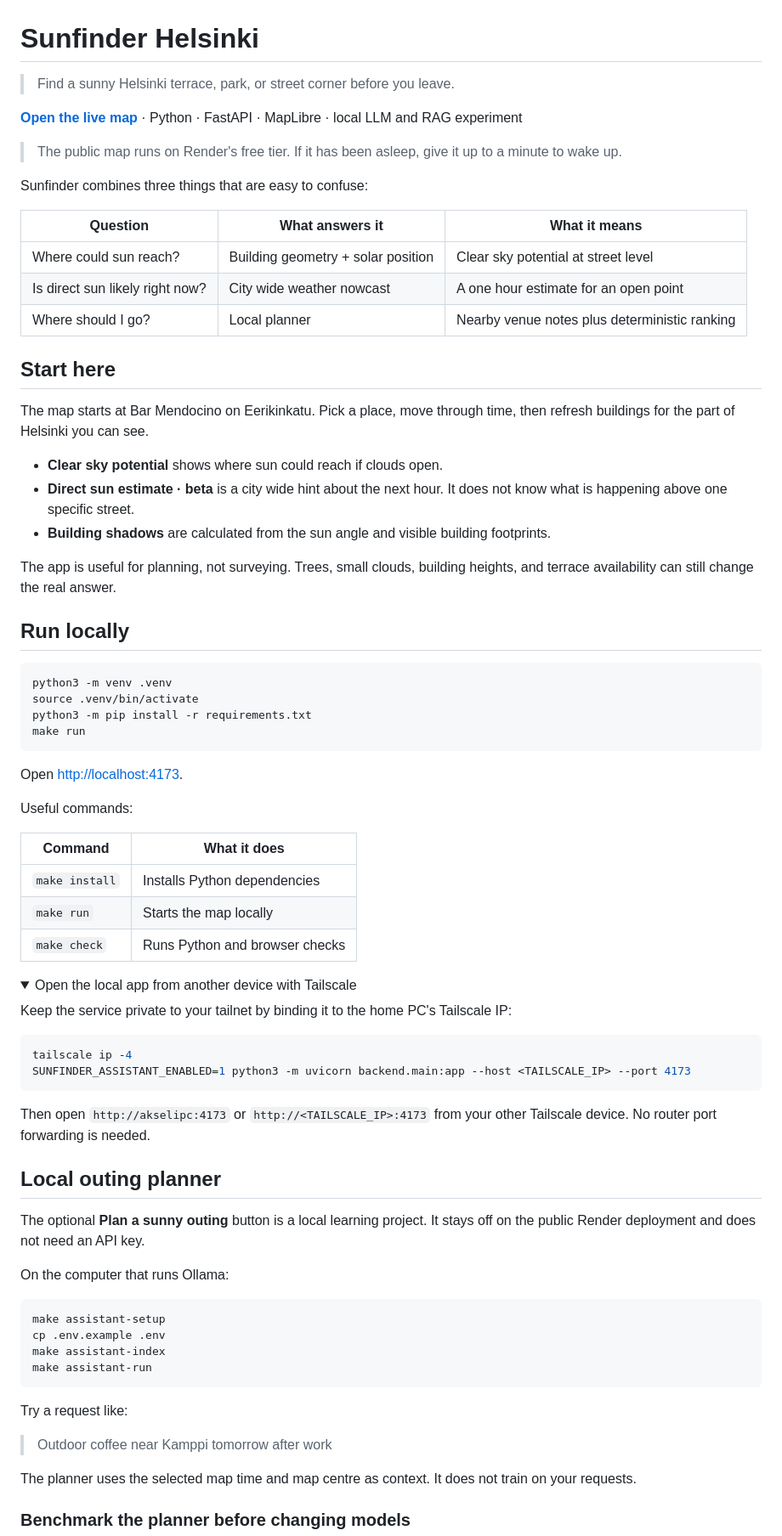
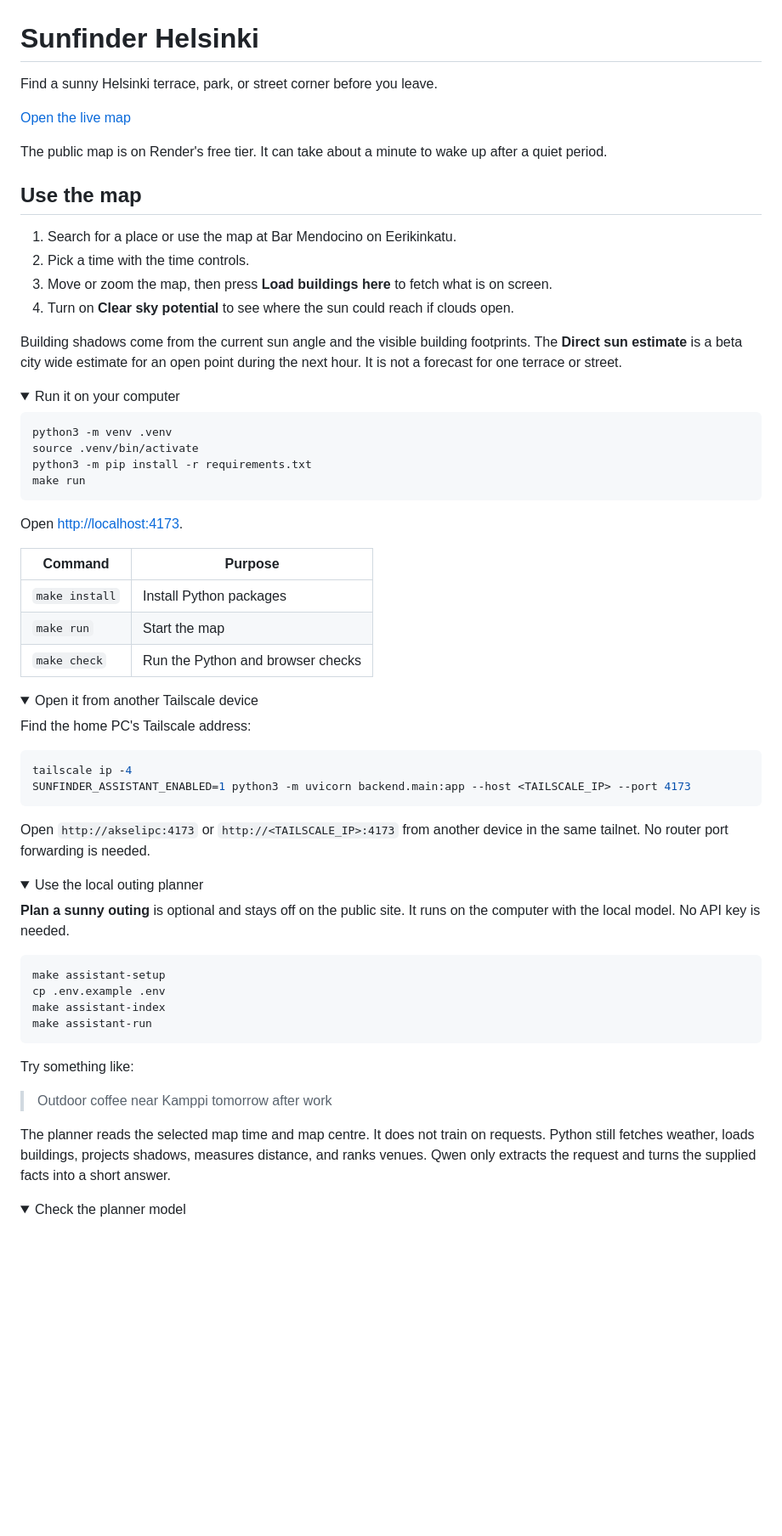
Before and after one commit to Sekseli3/sun-finder, a Markdown page: README.md, the part around one of its changes. Shown at 85% size. GitHub-like rendering; folded sections open; blank space fills up the shorter version.

Commit message:
Simplify README entry point

````diff
--- a/README.md
+++ b/README.md
@@ -1,30 +1,22 @@
 # Sunfinder Helsinki
 
-> Find a sunny Helsinki terrace, park, or street corner before you leave.
+Find a sunny Helsinki terrace, park, or street corner before you leave.
 
-[**Open the live map**](https://sunfinder-helsinki.onrender.com/) · Python · FastAPI · MapLibre · local LLM and RAG experiment
+[Open the live map](https://sunfinder-helsinki.onrender.com/)
 
-> The public map runs on Render's free tier. If it has been asleep, give it up to a minute to wake up.
+The public map is on Render's free tier. It can take about a minute to wake up after a quiet period.
 
-Sunfinder combines three things that are easy to confuse:
+## Use the map
 
-| Question | What answers it | What it means |
-| --- | --- | --- |
-| Where could sun reach? | Building geometry + solar position | Clear sky potential at street level |
-| Is direct sun likely right now? | City wide weather nowcast | A one hour estimate for an open point |
-| Where should I go? | Local planner | Nearby venue notes plus deterministic ranking |
+1. Search for a place or use the map at Bar Mendocino on Eerikinkatu.
+2. Pick a time with the time controls.
+3. Move or zoom the map, then press **Load buildings here** to fetch what is on screen.
+4. Turn on **Clear sky potential** to see where the sun could reach if clouds open.
 
-## Start here
+Building shadows come from the current sun angle and the visible building footprints. The **Direct sun estimate** is a beta city wide estimate for an open point during the next hour. It is not a forecast for one terrace or street.
 
-The map starts at Bar Mendocino on Eerikinkatu. Pick a place, move through time, then refresh buildings for the part of Helsinki you can see.
-
-- **Clear sky potential** shows where sun could reach if clouds open.
-- **Direct sun estimate · beta** is a city wide hint about the next hour. It does not know what is happening above one specific street.
-- **Building shadows** are calculated from the sun angle and visible building footprints.
-
-The app is useful for planning, not surveying. Trees, small clouds, building heights, and terrace availability can still change the real answer.
-
-## Run locally
+<details>
+<summary>Run it on your computer</summary>
 
 ```sh
 python3 -m venv .venv
@@ -35,33 +27,32 @@ make run
 
 Open [http://localhost:4173](http://localhost:4173).
 
-Useful commands:
-
-| Command | What it does |
+| Command | Purpose |
 | --- | --- |
-| `make install` | Installs Python dependencies |
-| `make run` | Starts the map locally |
-| `make check` | Runs Python and browser checks |
+| `make install` | Install Python packages |
+| `make run` | Start the map |
+| `make check` | Run the Python and browser checks |
 
 <details>
-<summary>Open the local app from another device with Tailscale</summary>
+<summary>Open it from another Tailscale device</summary>
 
-Keep the service private to your tailnet by binding it to the home PC's Tailscale IP:
+Find the home PC's Tailscale address:
 
 ```sh
 tailscale ip -4
 SUNFINDER_ASSISTANT_ENABLED=1 python3 -m uvicorn backend.main:app --host <TAILSCALE_IP> --port 4173
 ```
 
-Then open `http://akselipc:4173` or `http://<TAILSCALE_IP>:4173` from your other Tailscale device. No router port forwarding is needed.
+Open `http://akselipc:4173` or `http://<TAILSCALE_IP>:4173` from another device in the same tailnet. No router port forwarding is needed.
 
 </details>
 
-## Local outing planner
+</details>
 
-The optional **Plan a sunny outing** button is a local learning project. It stays off on the public Render deployment and does not need an API key.
+<details>
+<summary>Use the local outing planner</summary>
 
-On the computer that runs Ollama:
+**Plan a sunny outing** is optional and stays off on the public site. It runs on the computer with the local model. No API key is needed.
 
 ```sh
 make assistant-setup
@@ -70,11 +61,12 @@ make assistant-index
 make assistant-run
 ```
 
-Try a request like:
+Try something like:
 
 > Outdoor coffee near Kamppi tomorrow after work
 
-The planner uses the selected map time and map centre as context. It does not train on your requests.
+The planner reads the selected map time and map centre. It does not train on requests. Python still fetches weather, loads buildings, projects shadows, measures distance, and ranks venues. Qwen only extracts the request and turns the supplied facts into a short answer.
 
-### Benchmark the planner before changing models
+<details>
+<summary>Check the planner model</summary>
 
````
Also changed, not shown: other parts of README.md (+75 -86 lines).
